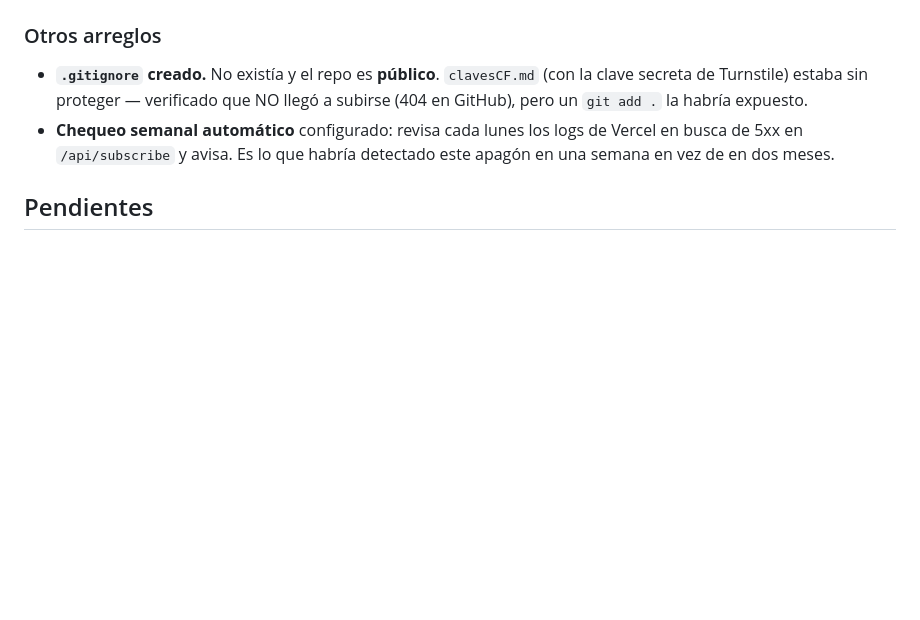
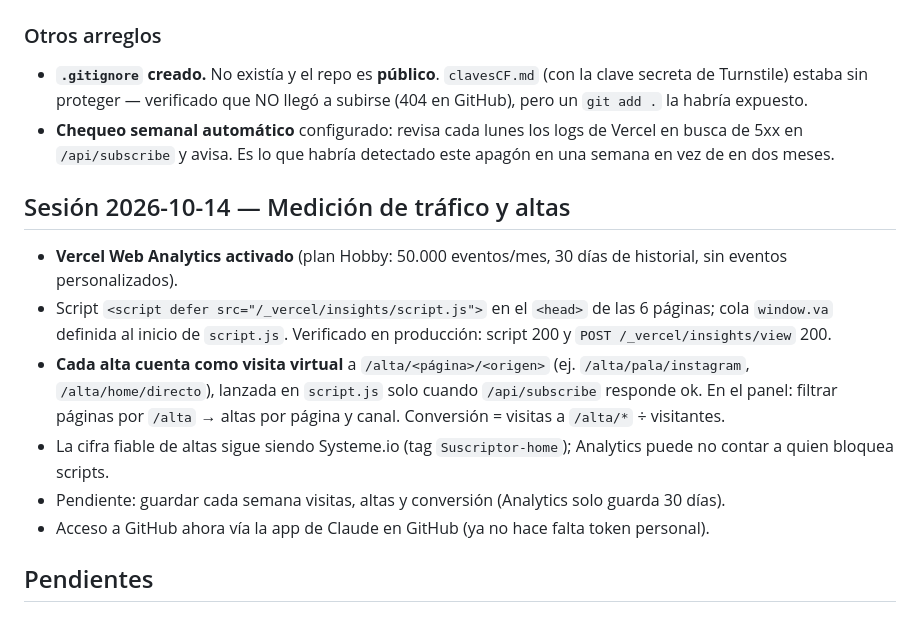
Before and after one commit to jofeseli/gentemoderna-web, a Markdown page: CLAUDE.md, the part around the change. Drawn GitHub-style; blank space fills up the shorter version.

Commit message:
docs: sesión 2026-10-14 — analítica
Co-Authored-By: Claude Opus 5.5 <noreply@anthropic.com>
Claude-Session: https://claude.ai/code/session_01WGLCe5r9zXuHfLfjuV1Wzp

```diff
--- a/CLAUDE.md
+++ b/CLAUDE.md
@@ -309,6 +309,15 @@ Verificado en producción:
 - **`.gitignore` creado.** No existía y el repo es **público**. `clavesCF.md` (con la clave secreta de Turnstile) estaba sin proteger — verificado que NO llegó a subirse (404 en GitHub), pero un `git add .` la habría expuesto.
 - **Chequeo semanal automático** configurado: revisa cada lunes los logs de Vercel en busca de 5xx en `/api/subscribe` y avisa. Es lo que habría detectado este apagón en una semana en vez de en dos meses.
 
+## Sesión 2026-10-14 — Medición de tráfico y altas
+
+- **Vercel Web Analytics activado** (plan Hobby: 50.000 eventos/mes, 30 días de historial, sin eventos personalizados).
+- Script `<script defer src="/_vercel/insights/script.js">` en el `<head>` de las 6 páginas; cola `window.va` definida al inicio de `script.js`. Verificado en producción: script 200 y `POST /_vercel/insights/view` 200.
+- **Cada alta cuenta como visita virtual** a `/alta/<página>/<origen>` (ej. `/alta/pala/instagram`, `/alta/home/directo`), lanzada en `script.js` solo cuando `/api/subscribe` responde ok. En el panel: filtrar páginas por `/alta` → altas por página y canal. Conversión = visitas a `/alta/*` ÷ visitantes.
+- La cifra fiable de altas sigue siendo Systeme.io (tag `Suscriptor-home`); Analytics puede no contar a quien bloquea scripts.
+- Pendiente: guardar cada semana visitas, altas y conversión (Analytics solo guarda 30 días).
+- Acceso a GitHub ahora vía la app de Claude en GitHub (ya no hace falta token personal).
+
 ## Pendientes
 
 ### Acceso (ojo al empezar la próxima sesión)
```
